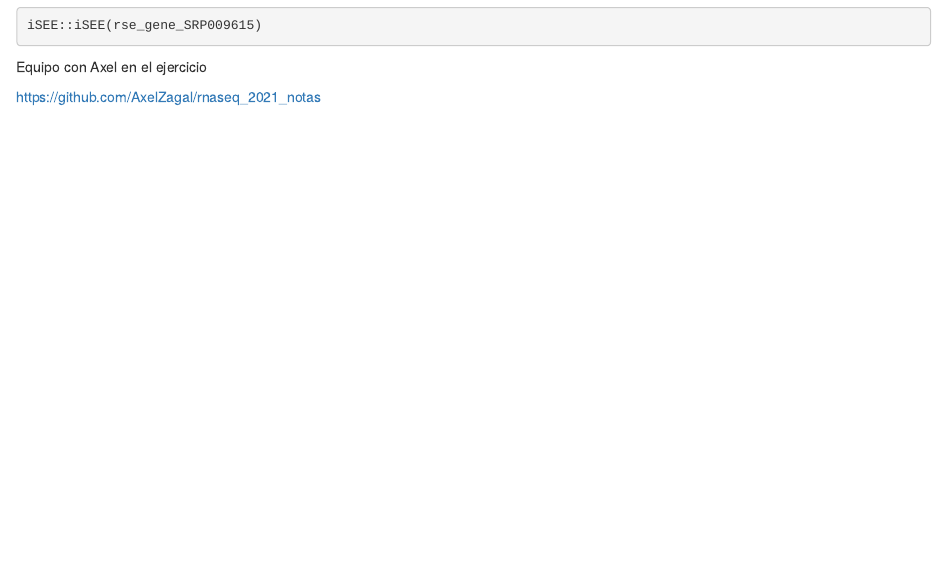
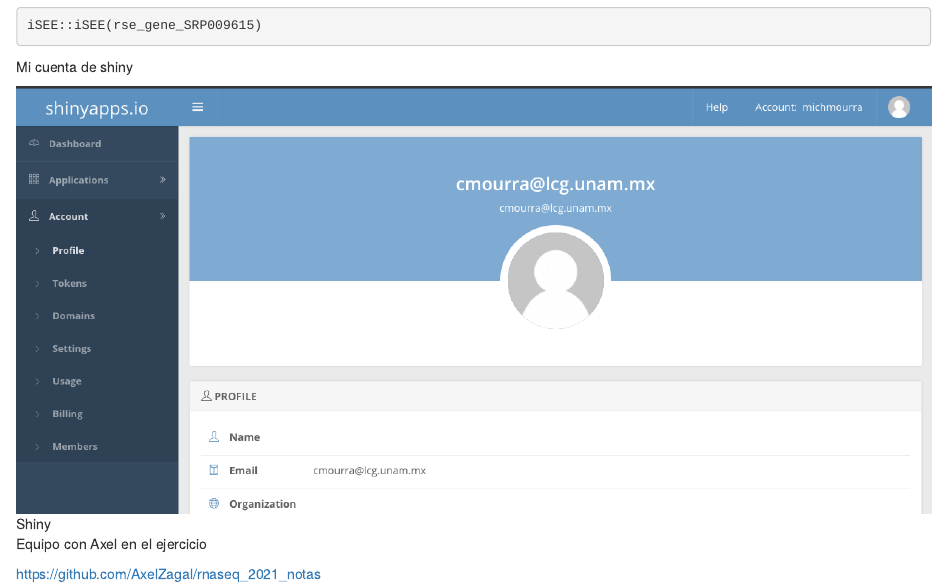
Before and after one commit to MichMourra/RNASeq_Notes, an R Markdown document (R/Datos_RNAseq.Rmd): the page in a window 1100 px wide, from 2000 px down. Rendered offline with R 4.5, knitr and Pandoc, with nearby package versions; some code elsewhere in the file could not run offline.

Commit message:
Se actualizo el apunte de datos de RNA

````diff
--- a/R/Datos_RNAseq.Rmd
+++ b/R/Datos_RNAseq.Rmd
@@ -112,6 +112,11 @@
 ```
 
 
+Mi cuenta de shiny
+
+![Shiny](Shiny.png)
+
 Equipo con Axel en el ejercicio
 
+
 https://github.com/AxelZagal/rnaseq_2021_notas
````
